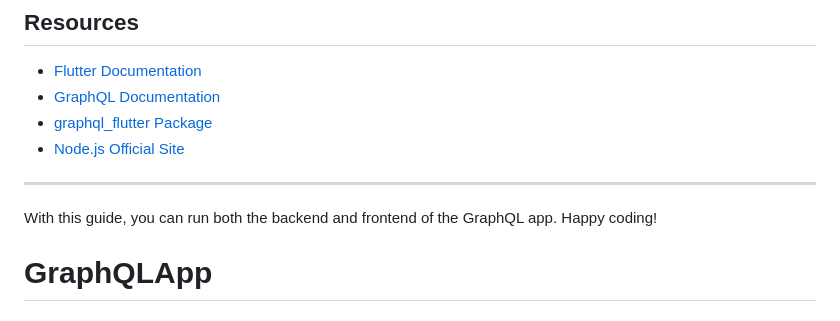
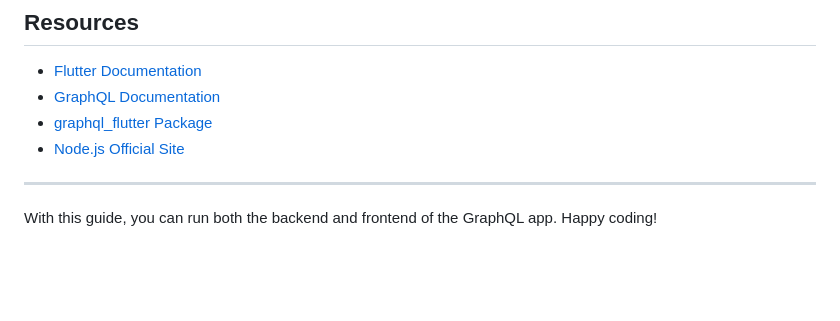
Before and after one commit to DeepakStark123/GraphQL_In_Flutter_App, a Markdown page: README.md, the part around the change. GitHub-like rendering; blank space fills up the shorter version.

```diff
--- a/README.md
+++ b/README.md
@@ -120,4 +120,3 @@ The frontend is a Flutter app that consumes the backend GraphQL API.
 ---
 
 With this guide, you can run both the backend and frontend of the GraphQL app. Happy coding!
-# GraphQLApp
```
